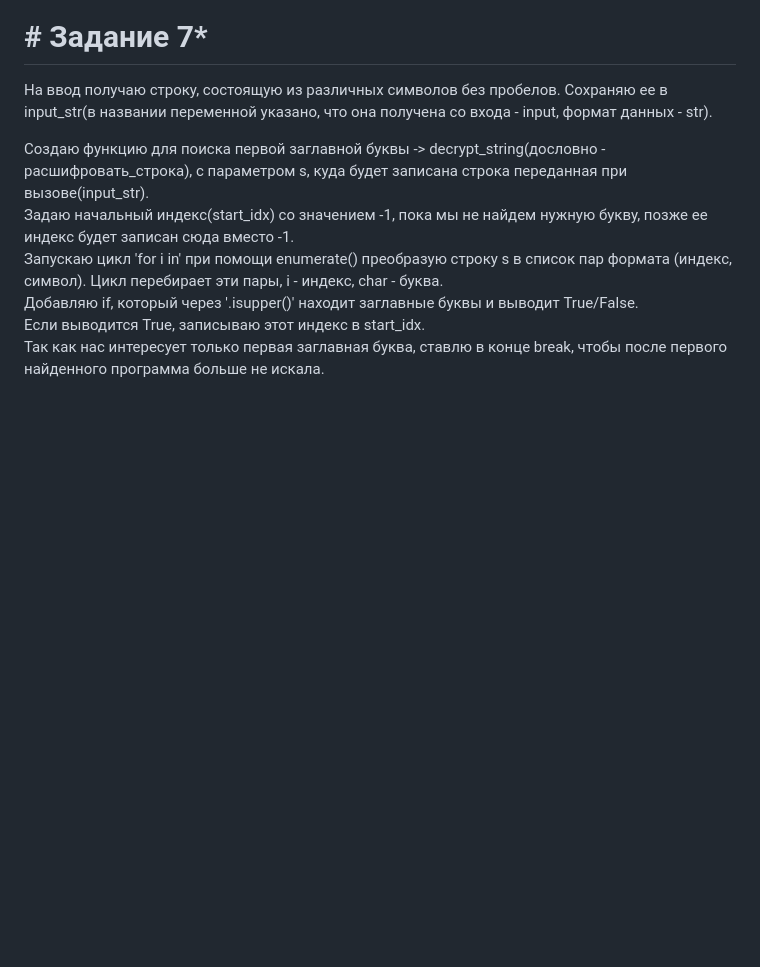
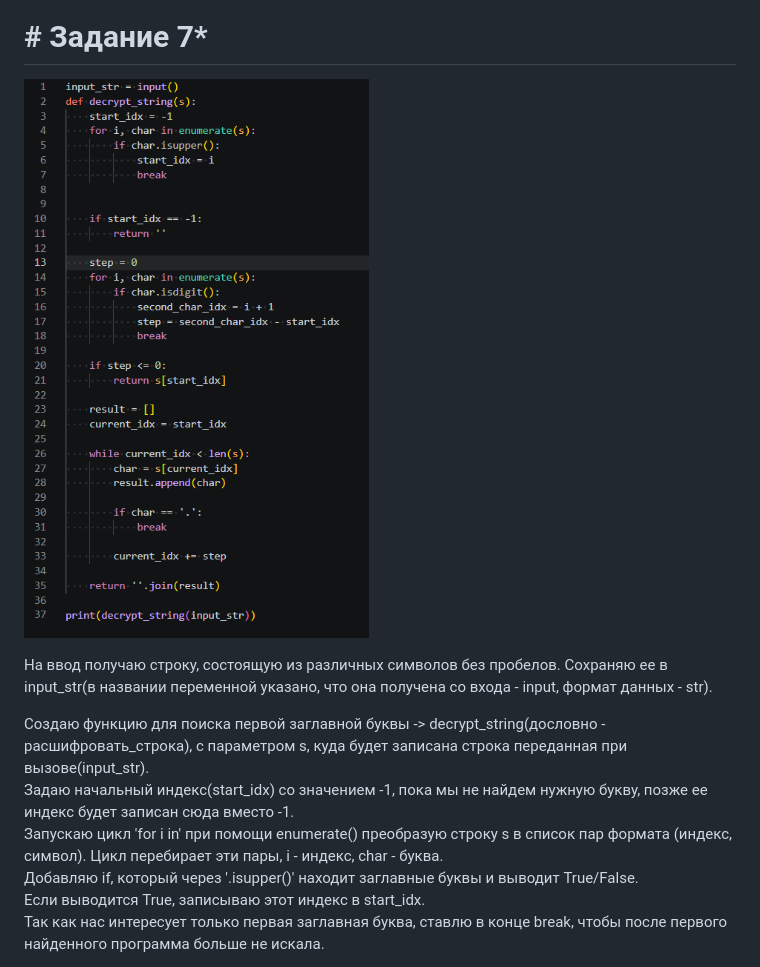
Before and after one commit to Mariia-6/python_labs, a Markdown page: lab01/README.md, the part around the change. Rendered like a GitHub page; pictures changed too: lab01/images/07_scr.png (added); blank space fills up the shorter version.

```diff
--- a/lab01/README.md
+++ b/lab01/README.md
@@ -64,6 +64,9 @@
 ![](./images/06.png)
 
 # # Задание 7*
+
+![](./images/07_scr.png)
+
 На ввод получаю строку, состоящую из различных символов без пробелов. Сохраняю ее в input_str(в названии переменной указано, что она получена со входа - input, формат данных - str).<br>
 
 Создаю функцию для поиска первой заглавной буквы -> decrypt_string(дословно - расшифровать_строка), с параметром s, куда будет записана строка переданная при вызове(input_str).<br>
```
